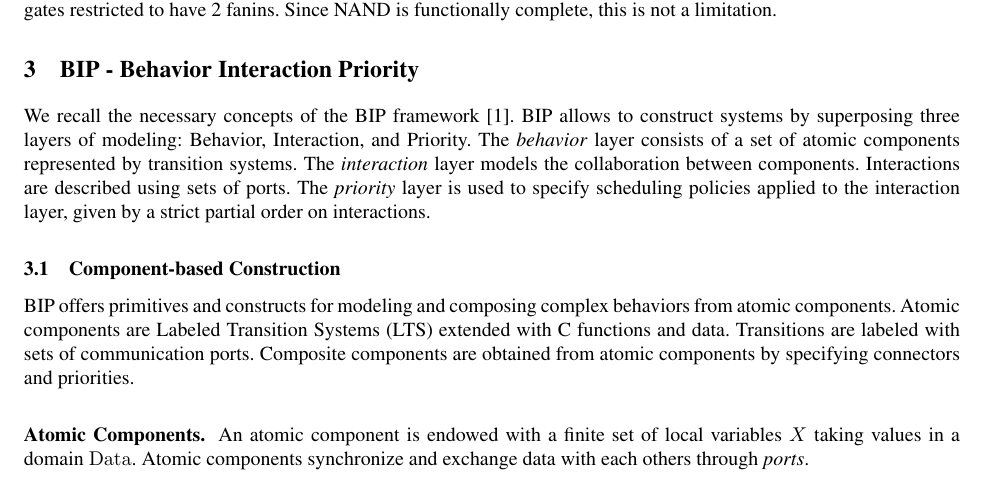
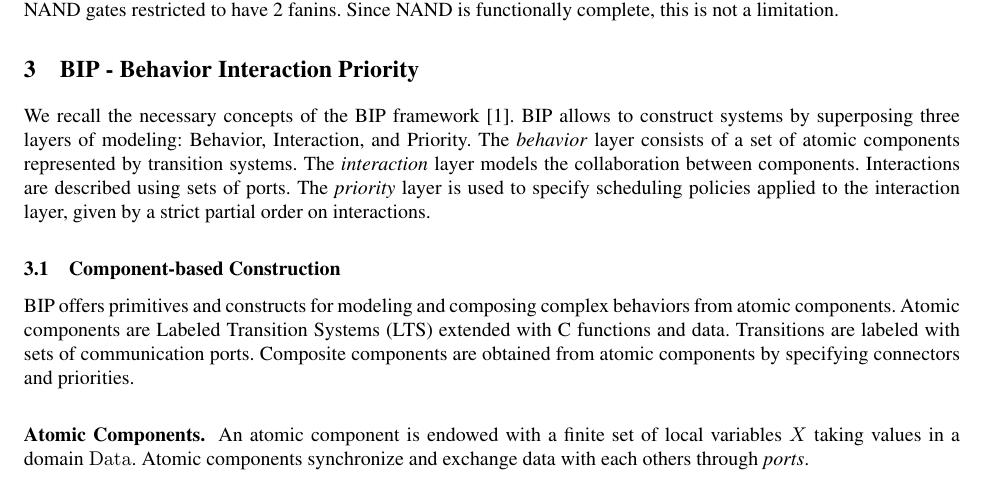
Before and after one commit to mohamadjaber/bip-to-abc, a LaTeX paper (tex/dac14/main.tex, which reads tex/dac14/sequential.tex): part of page 2 of 4, cut so that both start at the same text. Compiled offline with pdfLaTeX.

Commit message:
ABC gates are NANDs

```diff
--- a/tex/dac14/sequential.tex
+++ b/tex/dac14/sequential.tex
@@ -104,7 +104,7 @@ almost all cases of interest~\cite{BuClMcDiHw92}.
 
 The ABC analyzer reasons about And-Inverted-Graph (AIG)
 sequential circuits which are
-sequential circuits with gates restricted to have 2~fanins.
+sequential circuits with NAND gates restricted to have 2~fanins.
 Since NAND is functionally complete, this is not a limitation.
 
 \begin{comment}
```
